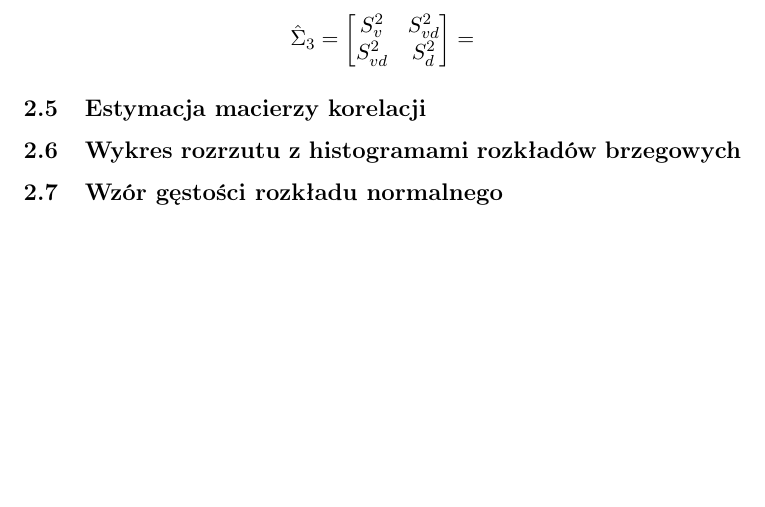
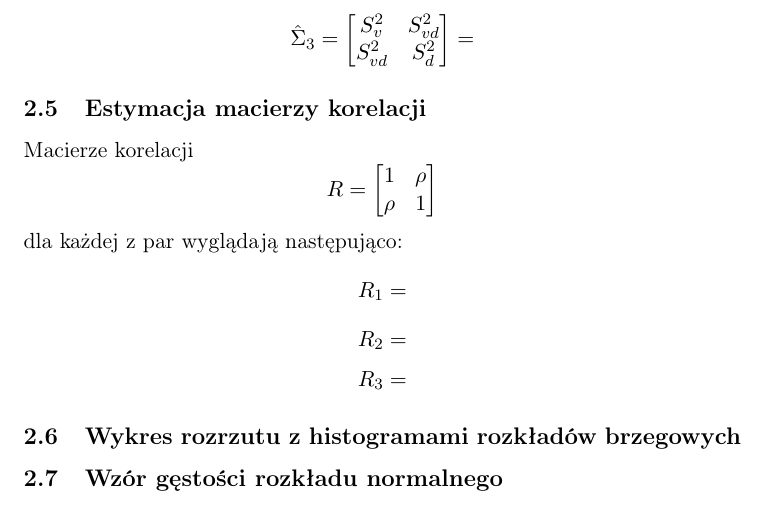
Before and after one commit to Wojtek-987/modelowanie, a LaTeX document (projekt.tex): part of page 25 of 25, cut so that both start at the same text, the shorter picture padded with empty space. Compiled offline with pdfLaTeX.

Commit message:
macierz korelacji

```diff
--- a/projekt.tex
+++ b/projekt.tex
@@ -601,8 +601,20 @@ $$
 
 
 \subsection{Estymacja macierzy korelacji}
+Macierze korelacji
+$$R=
+\begin{bmatrix}
+    1 & \rho \\
+    \rho & 1
+\end{bmatrix}$$
+dla każdej z par wyglądają następująco:
+$$R_1=$$
+$$R_2=$$
+$$R_3=$$
+
 
 \subsection{Wykres rozrzutu z histogramami rozkładów brzegowych}
+
 
 \subsection{Wzór gęstości rozkładu normalnego}
 
```
Also changed, not shown: projekt.pdf.
